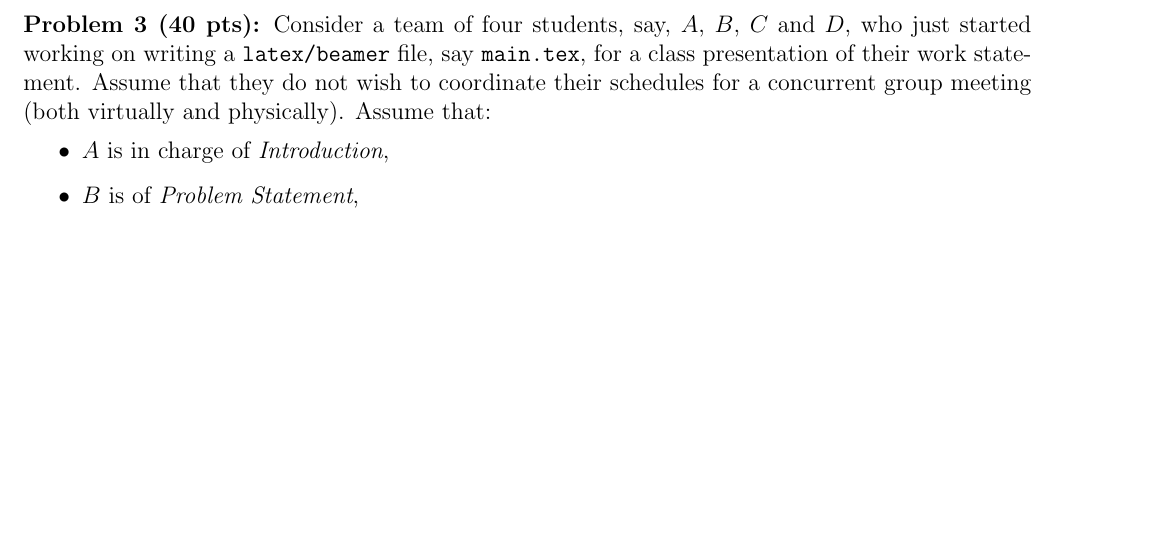
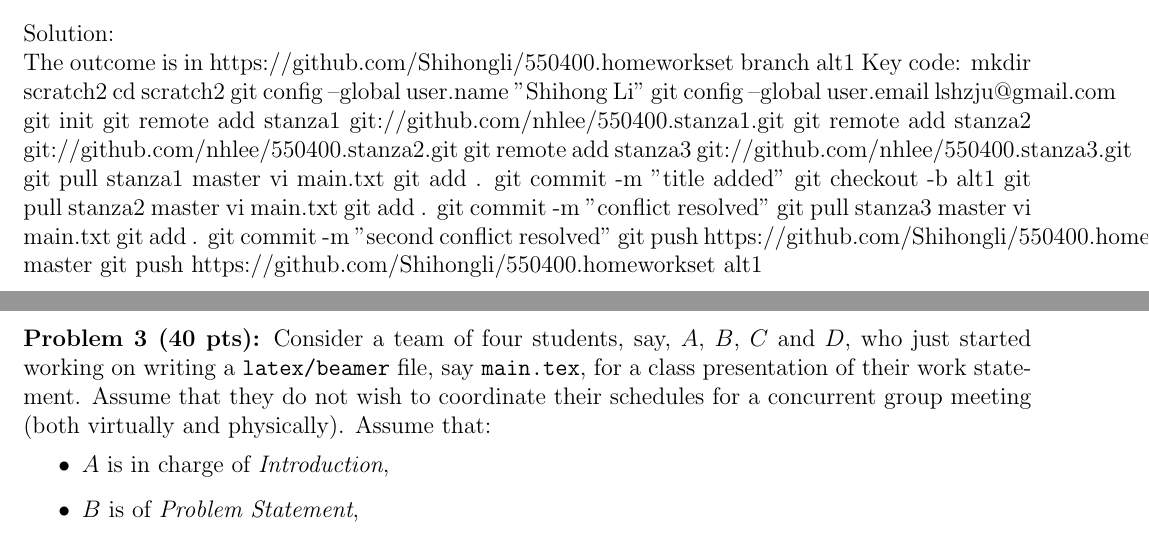
Before and after one commit to Shihongli/550400.homeworkset.1, a LaTeX problem sheet (homeworkset1.tex): part of page 3 of 3 before the commit and two parts of pages 2 and 3 of 3 after it, the two joined at a grey line, cut at the place of the change, the shorter picture padded with empty space. Compiled offline with pdfLaTeX.

Commit message:
pro2 is done

```diff
--- a/homeworkset1.tex
+++ b/homeworkset1.tex
@@ -146,6 +146,35 @@ a txt file for a single (different) stanza,
   to your (newly created) remote repository.
 \end{itemize}
 
+\noindent\ \\Solution:\\
+The outcome is in https://github.com/Shihongli/550400.homeworkset branch alt1
+Key code:
+mkdir scratch2
+cd scratch2
+git config --global user.name "Shihong Li"
+git config --global user.email lshzju@gmail.com
+git init
+git remote add stanza1 git://github.com/nhlee/550400.stanza1.git
+git remote add stanza2 git://github.com/nhlee/550400.stanza2.git
+git remote add stanza3 git://github.com/nhlee/550400.stanza3.git
+git pull stanza1 master
+vi main.txt
+git add .
+git commit -m "title added"
+git checkout -b alt1
+git pull stanza2 master
+vi main.txt
+git add .
+git commit -m "conflict resolved"
+git pull stanza3 master
+vi main.txt
+git add .
+git commit -m "second conflict resolved"
+git push https://github.com/Shihongli/550400.homeworkset master
+git push https://github.com/Shihongli/550400.homeworkset alt1
+
+
+
 \newpage
 \noindent\textbf{Problem 3 (40 pts):}
 Consider a team of four students, say, $A$, $B$, $C$ and $D$,
```
Also changed, not shown: pro.png (added).
